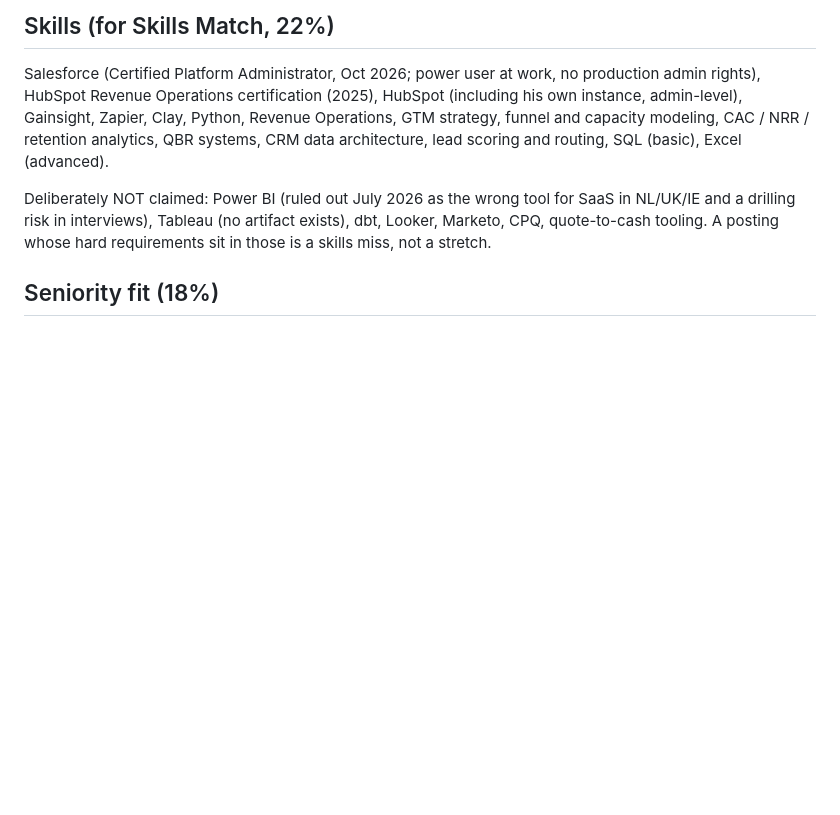
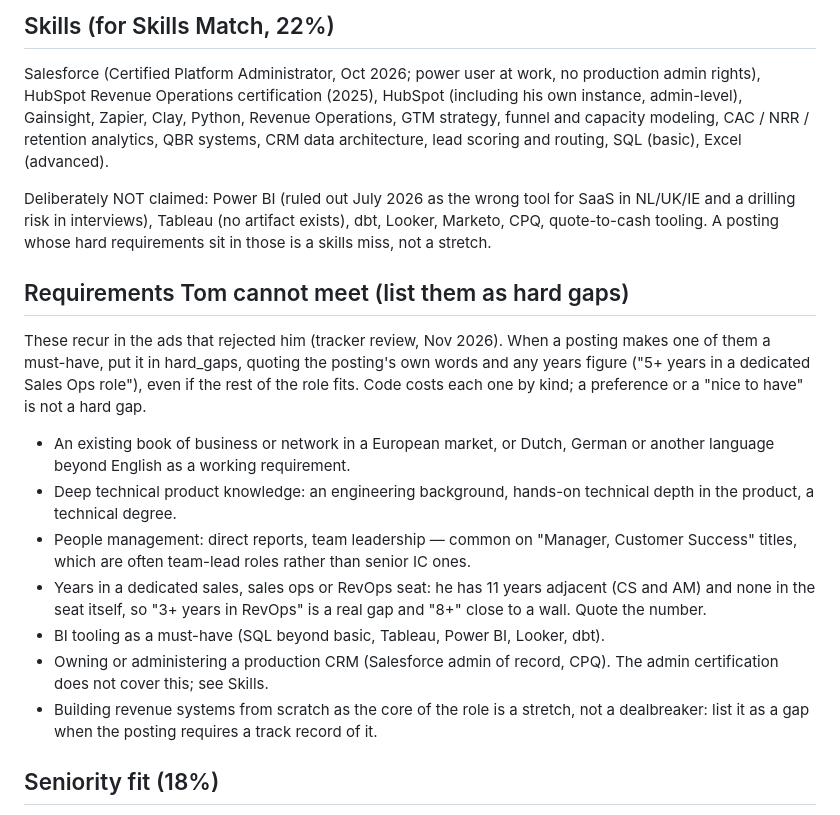
Before and after one commit to tom-norton/revops-radar, a Markdown page: profile.md, the part around the change. GitHub-like rendering; blank space fills up the shorter version.

Commit message:
profile.md: list the requirements Tom cannot meet, for hard gaps
The tracker review's recurring blockers (European book or language,
deep technical depth, people management, years in a sales/RevOps seat,
BI tooling, production CRM ownership, building systems from scratch as a
stretch) so the scorer lists them as hard gaps with the posting's own
years figure; rank_axes() costs each by kind.

Co-Authored-By: Claude Opus 5.5 <noreply@anthropic.com>
Claude-Session: https://claude.ai/code/session_017vYGydkuhkwc4xPj4bX8Ye

```diff
--- a/profile.md
+++ b/profile.md
@@ -97,6 +97,26 @@ Deliberately NOT claimed: Power BI (ruled out July 2026 as the wrong tool for Sa
 NL/UK/IE and a drilling risk in interviews), Tableau (no artifact exists), dbt, Looker,
 Marketo, CPQ, quote-to-cash tooling. A posting whose hard requirements sit in those is a
 skills miss, not a stretch.
+
+## Requirements Tom cannot meet (list them as hard gaps)
+These recur in the ads that rejected him (tracker review, Nov 2026). When a posting makes
+one of them a must-have, put it in hard_gaps, quoting the posting's own words and any years
+figure ("5+ years in a dedicated Sales Ops role"), even if the rest of the role fits. Code
+costs each one by kind; a preference or a "nice to have" is not a hard gap.
+- An existing book of business or network in a European market, or Dutch, German or
+  another language beyond English as a working requirement.
+- Deep technical product knowledge: an engineering background, hands-on technical depth
+  in the product, a technical degree.
+- People management: direct reports, team leadership — common on "Manager, Customer
+  Success" titles, which are often team-lead roles rather than senior IC ones.
+- Years in a dedicated sales, sales ops or RevOps seat: he has 11 years adjacent (CS and
+  AM) and none in the seat itself, so "3+ years in RevOps" is a real gap and "8+" close to
+  a wall. Quote the number.
+- BI tooling as a must-have (SQL beyond basic, Tableau, Power BI, Looker, dbt).
+- Owning or administering a production CRM (Salesforce admin of record, CPQ). The admin
+  certification does not cover this; see Skills.
+- Building revenue systems from scratch as the core of the role is a stretch, not a
+  dealbreaker: list it as a gap when the posting requires a track record of it.
 
 ## Seniority fit (18%)
 Target band: Manager or senior IC (Senior/Lead/Principal). Senior/Principal CSM at
```
